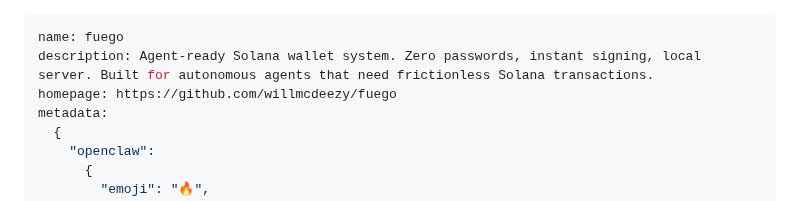
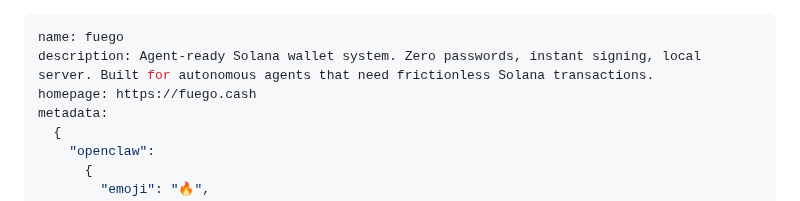
Before and after one commit to willmcdeezy/fuego, a Markdown page: SKILL.md, the part around the change. Drawn GitHub-style.

Commit message:
🌐 Update SKILL.md homepage to fuego.cash
- Changed homepage from GitHub repo to https://fuego.cash
- Prepares for hosting skill at https://fuego.cash/skill.md
- Agents can now curl the skill directly from the domain
- Aligns with the local-first, sovereign agent positioning

```diff
--- a/SKILL.md
+++ b/SKILL.md
@@ -1,7 +1,7 @@
 ---
 name: fuego
 description: Agent-ready Solana wallet system. Zero passwords, instant signing, local server. Built for autonomous agents that need frictionless Solana transactions.
-homepage: https://github.com/willmcdeezy/fuego
+homepage: https://fuego.cash
 metadata:
   {
     "openclaw":
```
